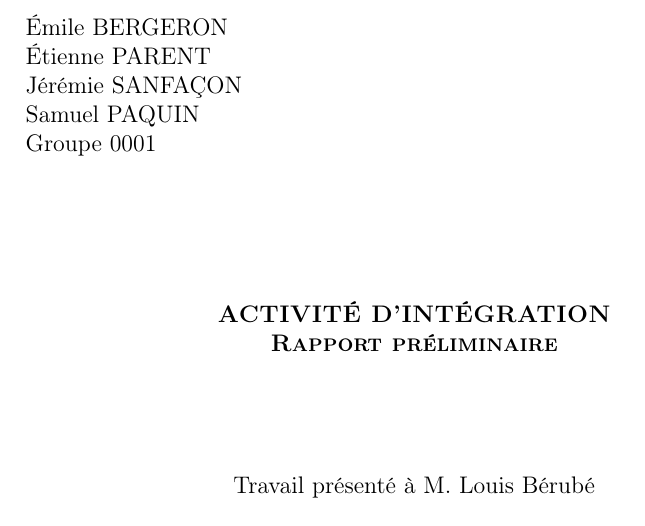
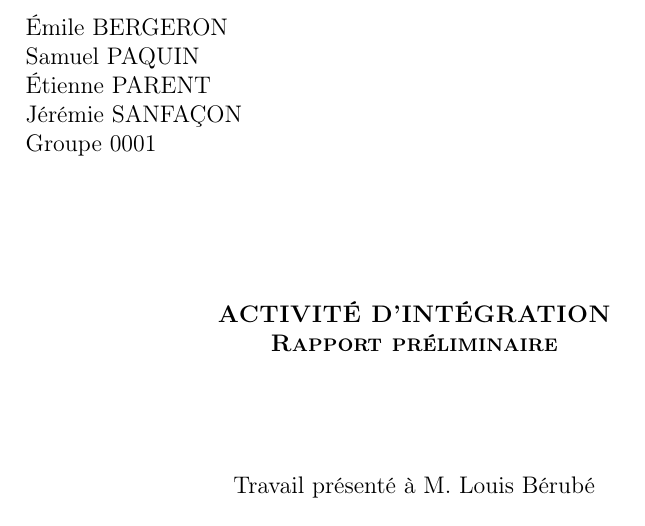
Before and after one commit to TrickyTroll/ML-intro, a LaTeX document (Rapport_preliminaire/rapport_preleminaire.tex, which reads Rapport_preliminaire/Page_presentation/pp_pre.tex): part of page 1 of 5, cut so that both start at the same text. Compiled offline with pdfLaTeX.

Commit message:
Update pp_pre.tex

```diff
--- a/Rapport_preliminaire/Page_presentation/pp_pre.tex
+++ b/Rapport_preliminaire/Page_presentation/pp_pre.tex
@@ -1,9 +1,9 @@
 \begin{titlepage}
     \noindent
     Émile BERGERON\\
+    Samuel PAQUIN\\
     Étienne PARENT\\
     Jérémie SANFAÇON\\
-    Samuel PAQUIN\\
     \noindent
     Groupe 0001
 
```
